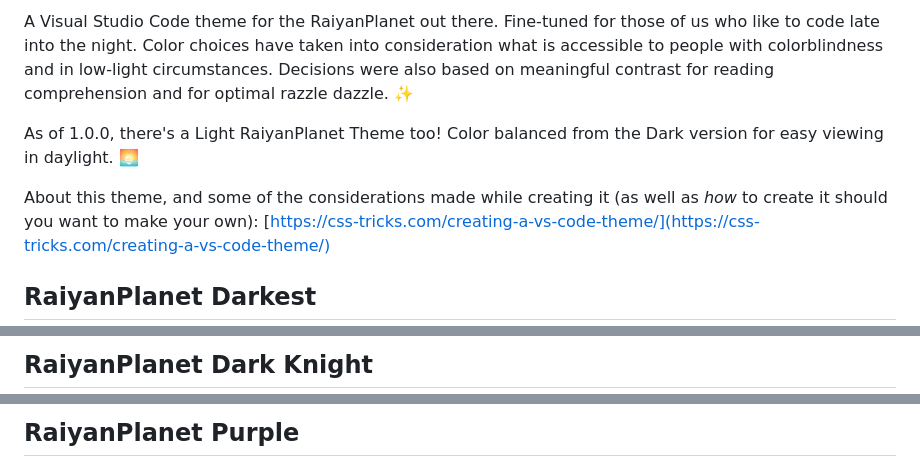
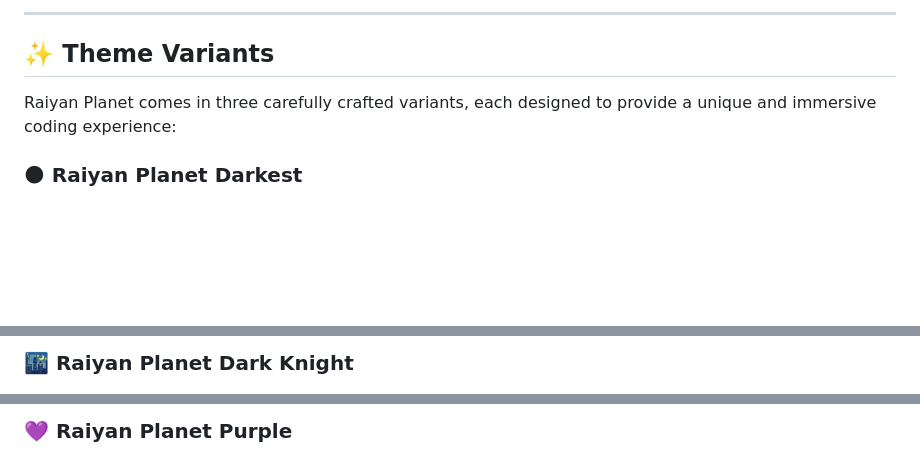
Before and after one commit to raiyanplanet/raiyanplanet-vscode-theme, a Markdown page: README.md, 3 parts joined by grey strips. Rendered like a GitHub page; blank space fills up the shorter version.

```diff
--- a/README.md
+++ b/README.md
@@ -7,9 +9,9 @@
 
-A Visual Studio Code theme for the RaiyanPlanet out there. Fine-tuned for those of us who like to code late into the night. Color choices have taken into consideration what is accessible to people with colorblindness and in low-light circumstances. Decisions were also based on meaningful contrast for reading comprehension and for optimal razzle dazzle. ✨
+---
 
-As of 1.0.0, there's a Light RaiyanPlanet Theme too! Color balanced from the Dark version for easy viewing in daylight. 🌅
+## ✨ Theme Variants
 
-About this theme, and some of the considerations made while creating it (as well as _how_ to create it should you want to make your own): [https://css-tricks.com/creating-a-vs-code-theme/](https://css-tricks.com/creating-a-vs-code-theme/)
+Raiyan Planet comes in three carefully crafted variants, each designed to provide a unique and immersive coding experience:
 
-## RaiyanPlanet Darkest
+### 🌑 Raiyan Planet Darkest
 
@@ -18,3 +19,3 @@ About this theme, and some of the considerations made while creating it (as well
 
-## RaiyanPlanet Dark Knight
+### 🌃 Raiyan Planet Dark Knight
 
@@ -23,3 +23,3 @@ About this theme, and some of the considerations made while creating it (as well
 
-## RaiyanPlanet Purple
+### 💜 Raiyan Planet Purple
 
```
Also changed, not shown: other parts of README.md (+166 -52 lines).
